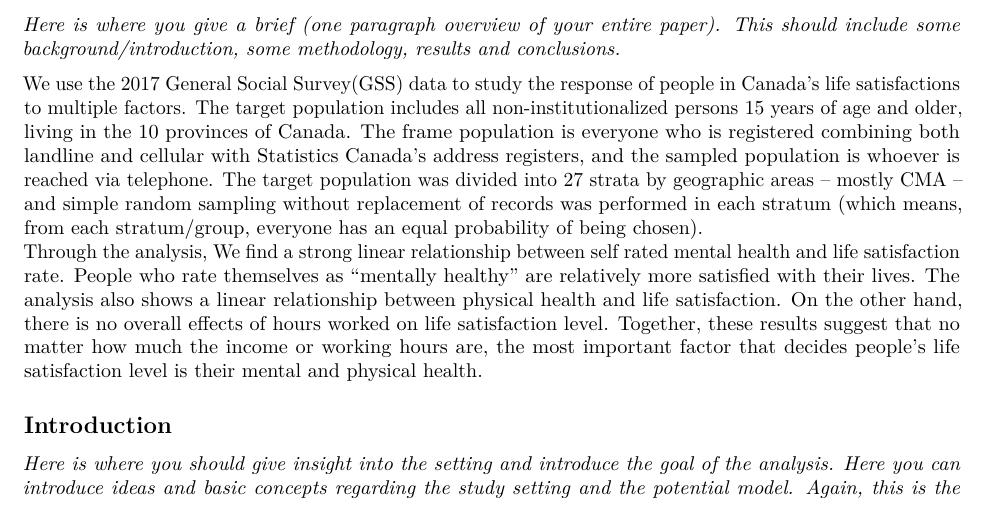
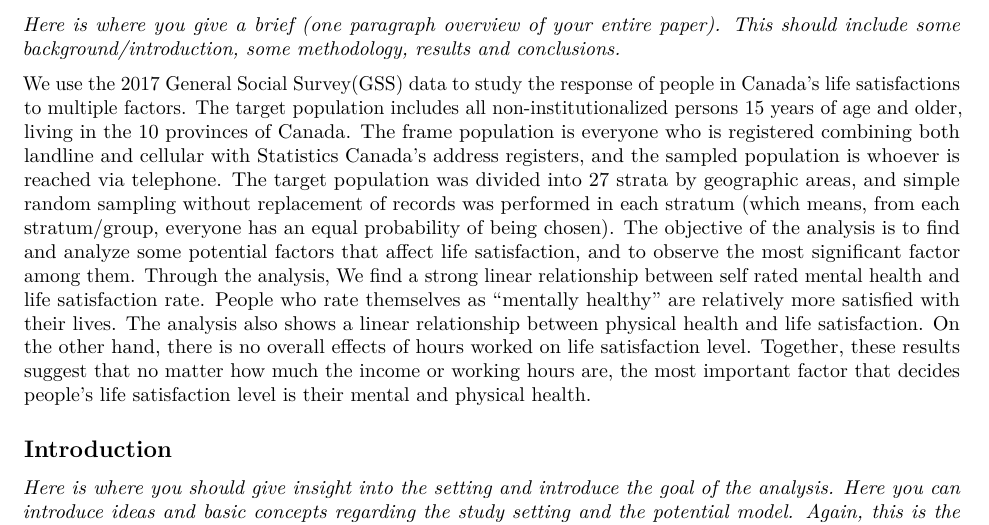
Before and after one commit to Guemin/Analysis_on_factors_affecting_life_satisfaction, an R Markdown document (ProblemSet2-template.Rmd): part of page 1 of 6, cut so that both start at the same text. Rendered offline with R 4.5, knitr and Pandoc, then LaTeX, with nearby package versions; some code elsewhere in the file could not run offline.

Commit message:
abstract edit

```diff
--- a/ProblemSet2-template.Rmd
+++ b/ProblemSet2-template.Rmd
@@ -22,8 +22,7 @@ data <- read_csv("gss.csv")
 ## Abstract
 *Here is where you give a brief (one paragraph overview of your entire paper). This should include some background/introduction, some methodology, results and conclusions.*
 
-We use the 2017 General Social Survey(GSS) data to study the response of people in Canada's life satisfactions to multiple factors. The target population includes all non-institutionalized persons 15 years of age and older, living in the 10 provinces of Canada. The frame population is everyone who is registered combining both landline and cellular with Statistics Canada’s address registers, and the sampled population is whoever is reached via telephone. The target population was divided into 27 strata by geographic areas -- mostly CMA -- and simple random sampling without replacement of records was performed in each stratum (which means, from each stratum/group, everyone has an equal probability of being chosen).
-Through the analysis, We find a strong linear relationship between self rated mental health and life satisfaction rate. People who rate themselves as "mentally healthy" are relatively more satisfied with their lives. The analysis also shows a linear relationship between physical health and life satisfaction. On the other hand, there is no overall effects of hours worked on life satisfaction level.
+We use the 2017 General Social Survey(GSS) data to study the response of people in Canada's life satisfactions to multiple factors. The target population includes all non-institutionalized persons 15 years of age and older, living in the 10 provinces of Canada. The frame population is everyone who is registered combining both landline and cellular with Statistics Canada’s address registers, and the sampled population is whoever is reached via telephone. The target population was divided into 27 strata by geographic areas, and simple random sampling without replacement of records was performed in each stratum (which means, from each stratum/group, everyone has an equal probability of being chosen). The objective of the analysis is to find and analyze some potential factors that affect life satisfaction, and to observe the most significant factor among them. Through the analysis, We find a strong linear relationship between self rated mental health and life satisfaction rate. People who rate themselves as "mentally healthy" are relatively more satisfied with their lives. The analysis also shows a linear relationship between physical health and life satisfaction. On the other hand, there is no overall effects of hours worked on life satisfaction level.
 Together, these results suggest that no matter how much the income or working hours are, the most important factor that decides people's life satisfaction level is their mental and physical health.
 
 ## Introduction
```
